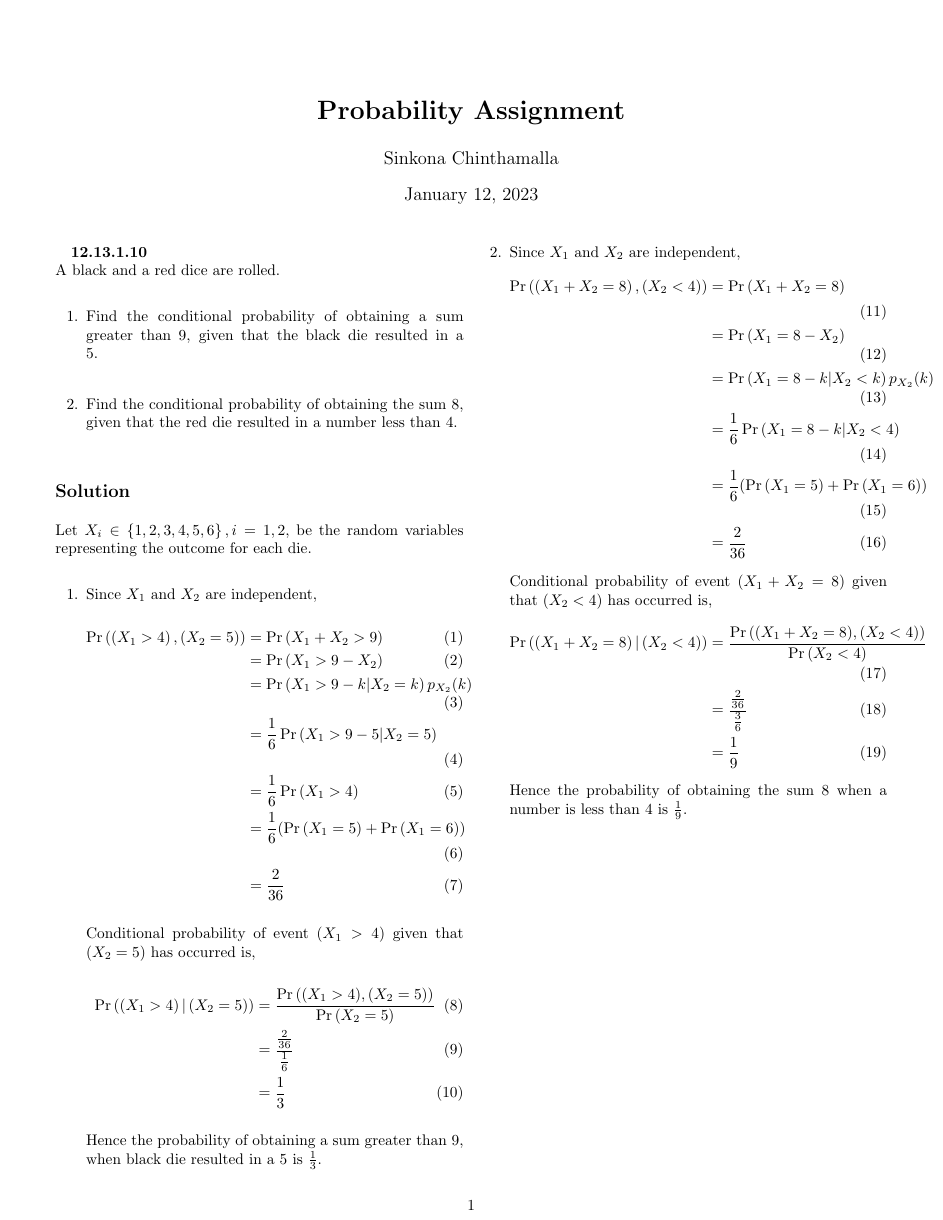
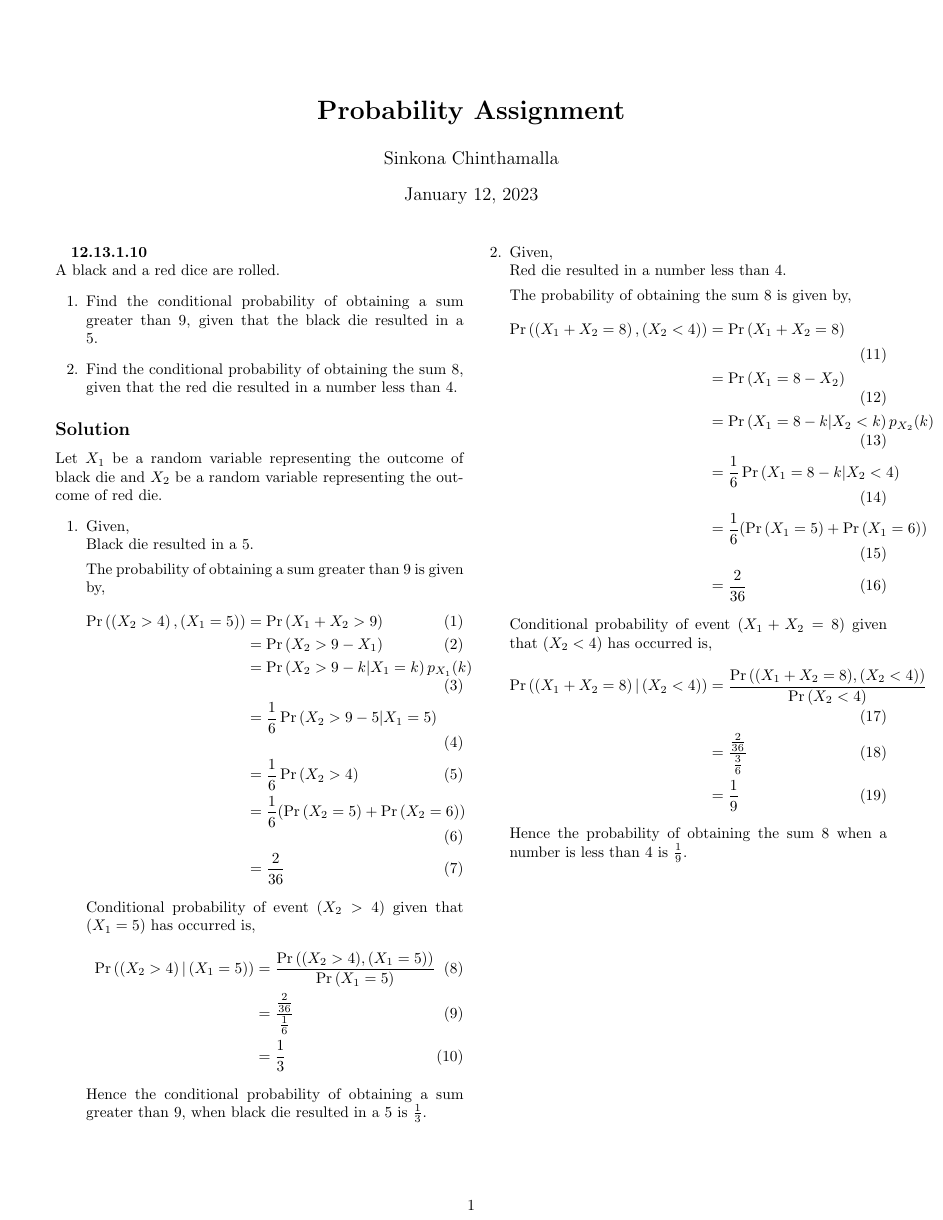
Before and after one commit to SinkonaChinthamalla/fwc-module2, a LaTeX document (probability/12.13.1.10/12.13.1.10.tex): the whole page. Compiled offline with pdfLaTeX.

Commit message:
Update 12.13.1.10.tex

```diff
--- a/probability/12.13.1.10/12.13.1.10.tex
+++ b/probability/12.13.1.10/12.13.1.10.tex
@@ -22,29 +22,37 @@ A black and a red dice are rolled.
 \end{enumerate}
 
 \subsection*{Solution}
-Let $X_i \in \cbrak{1,2,3,4,5,6}, i = 1,2,$ be the random variables representing the outcome for each die.
+Let $X_1$ be a random variable representing the outcome of black die and $X_2$ be a random variable representing the outcome of red die.
 \begin{enumerate}
-\item Since $X_1$ and $X_2$ are independent,
+\item
+Given, \\
+Black die resulted in a 5.
+
+The probability of obtaining a sum greater than 9 is given by,
 \begin{align}
-\Pr{\brak{\brak{X_1 > 4},\brak{X_2=5}}}
+\Pr{\brak{\brak{X_2 > 4},\brak{X_1=5}}}
 &= \pr{X_1 + X_2 > 9} \\
-&= \pr{X_1  > 9 -X_2} \\
-&= \pr{X_1  > 9 -k | X_2 = k}p_{X_2}(k) \\
-&= \frac{1}{6} \pr{X_1  > 9 -5 | X_2 = 5} \\
-&= \frac{1}{6} \pr{X_1 > 4} \\
-&= \frac{1}{6} (\pr{X_1 = 5} + \pr{X_1 = 6}) \\
+&= \pr{X_2  > 9 -X_1} \\
+&= \pr{X_2  > 9 -k | X_1 = k}p_{X_1}(k) \\
+&= \frac{1}{6} \pr{X_2  > 9 -5 | X_1 = 5} \\
+&= \frac{1}{6} \pr{X_2 > 4} \\
+&= \frac{1}{6} (\pr{X_2 = 5} + \pr{X_2 = 6}) \\
 &= \frac{2}{36}
 \end{align}
-Conditional probability of event $(X_1 > 4)$ given that $(X_2 = 5)$ has occurred is,
+Conditional probability of event $(X_2 > 4)$ given that $(X_1 = 5)$ has occurred is,
 \begin{align}
-\Pr{\brak{\brak{X_1 > 4}|\brak{X_2=5}}}
-&=\frac{\Pr{((X_1 > 4),(X_2=5))}}{\Pr{\brak{X_2=5}}}\\
+\Pr{\brak{\brak{X_2 > 4}|\brak{X_1=5}}}
+&=\frac{\Pr{((X_2 > 4),(X_1=5))}}{\Pr{\brak{X_1=5}}}\\
 &=\frac{\frac{2}{36}}{\frac{1}{6}}\\
 &=\frac{1}{3}
 \end{align}
-Hence the probability of obtaining a sum greater than 9, when black die resulted in a 5 is $\frac{1}{3}$.
+Hence the conditional probability of obtaining a sum greater than 9, when black die resulted in a 5 is $\frac{1}{3}$.
 
-\item Since $X_1$ and $X_2$ are independent,
+\newpage
+\item Given, \\
+Red die resulted in a number less than 4.
+
+The probability of obtaining the sum 8 is given by,
 \begin{align}
 \Pr{\brak{\brak{X_1 + X_2 = 8},\brak{X_2<4}}}
 &= \pr{X_1 + X_2 = 8} \\
```
